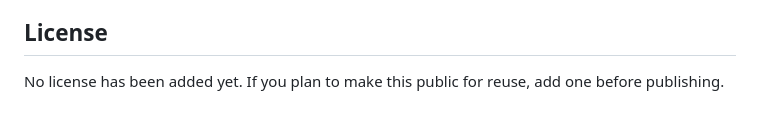
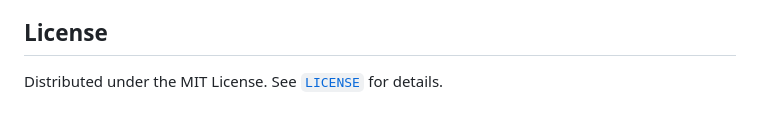
Before and after one commit to oliver-louis/pi-dj-recorder, a Markdown page: README.md, the part around the change. GitHub-like rendering.

```diff
--- a/README.md
+++ b/README.md
@@ -226,5 +226,4 @@ uvicorn app.main:app --reload
 - Authentication for non-trusted networks
 
 ## License
-
-No license has been added yet. If you plan to make this public for reuse, add one before publishing.
+Distributed under the MIT License. See [`LICENSE`](LICENSE) for details.
```
